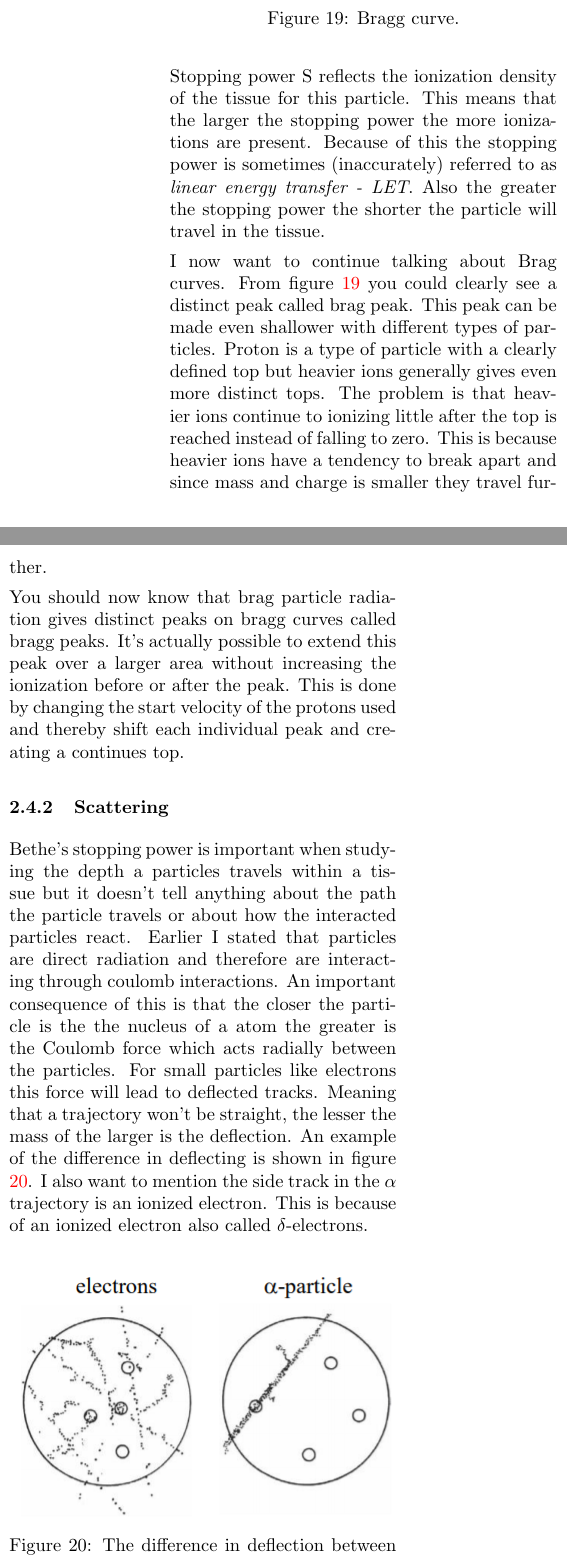
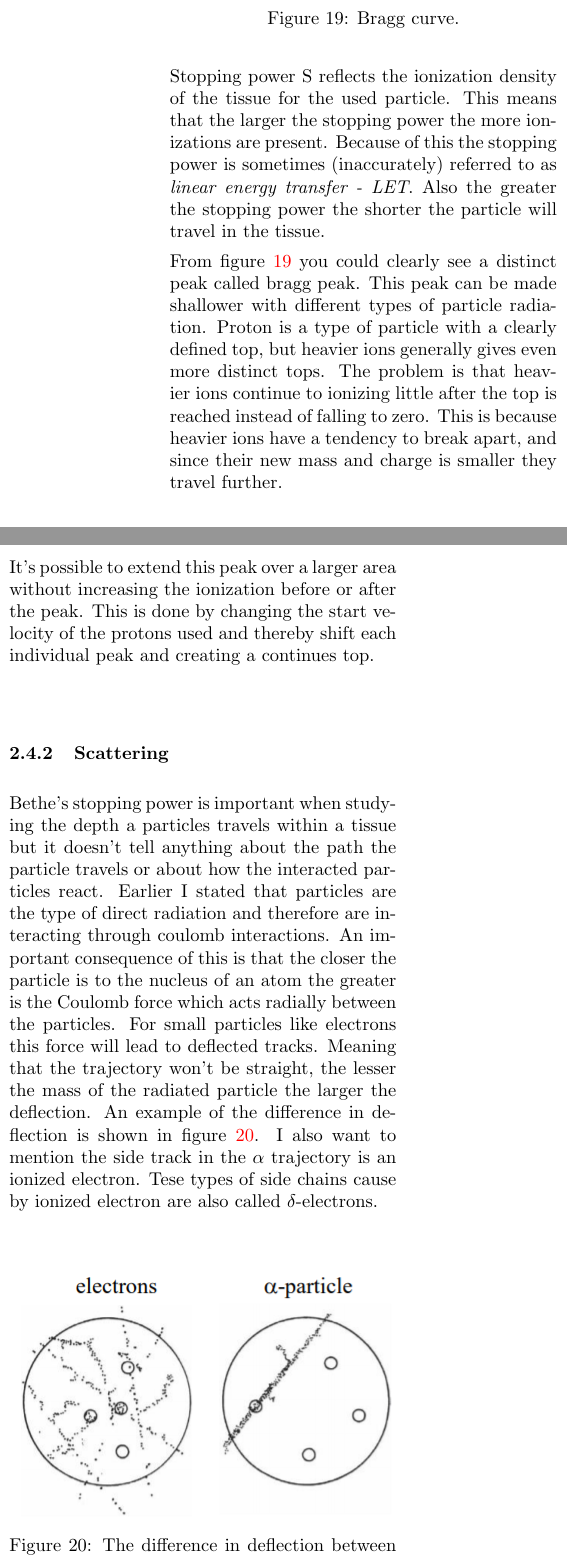
Before and after one commit to JonOttesen/FYS3700, a LaTeX document (medfys_kompendium.tex): two parts of the columns of page 17 of 18, joined at a grey line, cut so that both start at the same text. Compiled offline with pdfLaTeX.

Commit message:
Done with radioactivity

```diff
--- a/medfys_kompendium.tex
+++ b/medfys_kompendium.tex
@@ -613,16 +613,16 @@ A plot of the stopping power versus the energy E is shown in figure \ref{fig:bet
 	\label{fig:bragg}
 \end{figure}
 
-Stopping power S reflects the ionization density of the tissue for this particle. This means that the larger the stopping power the more ionizations are present. Because of this the stopping power is sometimes (inaccurately) referred to as \textit{linear energy transfer - LET}. Also the greater the stopping power the shorter the particle will travel in the tissue.
+Stopping power S reflects the ionization density of the tissue for the used particle. This means that the larger the stopping power the more ionizations are present. Because of this the stopping power is sometimes (inaccurately) referred to as \textit{linear energy transfer - LET}. Also the greater the stopping power the shorter the particle will travel in the tissue.
 
-I now want to continue talking about Brag curves. From figure \ref{fig:bragg} you could clearly see a distinct peak called brag peak. This peak can be made even shallower with different types of particles. Proton is a type of particle with a clearly defined top but heavier ions generally gives even more distinct tops. The problem is that heavier ions continue to ionizing little after the top is reached instead of falling to zero. This is because heavier ions have a tendency to break apart and since mass and charge is smaller they travel further.
+From figure \ref{fig:bragg} you could clearly see a distinct peak called bragg peak. This peak can be made shallower with different types of particle radiation. Proton is a type of particle with a clearly defined top, but heavier ions generally gives even more distinct tops. The problem is that heavier ions continue to ionizing little after the top is reached instead of falling to zero. This is because heavier ions have a tendency to break apart, and since their new mass and charge is smaller they travel further.
 
-You should now know that brag particle radiation gives distinct peaks on bragg curves called bragg peaks. It's actually possible to extend this peak over a larger area without increasing the ionization before or after the peak. This is done by changing the start velocity of the protons used and thereby shift each individual peak and creating a continues top.
+It's possible to extend this peak over a larger area without increasing the ionization before or after the peak. This is done by changing the start velocity of the protons used and thereby shift each individual peak and creating a continues top.
 
 
 \subsubsection{Scattering}
 
-Bethe's stopping power is important when studying the depth a particles travels within a tissue but it doesn't tell anything about the path the particle travels or about how the interacted particles react. Earlier I stated that particles are direct radiation and therefore are interacting through coulomb interactions. An important consequence of this is that the closer the particle is the the nucleus of a atom the greater is the Coulomb force which acts radially between the particles. For small particles like electrons this force will lead to deflected tracks. Meaning that a trajectory won't be straight, the lesser the mass of the larger is the deflection. An example of the difference in deflecting is shown in figure \ref{fig:scattering}. I also want to mention the side track in the \(\alpha\) trajectory is an ionized electron. This is because of an ionized electron also called \(\delta\)-electrons.
+Bethe's stopping power is important when studying the depth a particles travels within a tissue but it doesn't tell anything about the path the particle travels or about how the interacted particles react. Earlier I stated that particles are the type of direct radiation and therefore are interacting through coulomb interactions. An important consequence of this is that the closer the particle is to the nucleus of an atom the greater is the Coulomb force which acts radially between the particles. For small particles like electrons this force will lead to deflected tracks. Meaning that the trajectory won't be straight, the lesser the mass of the radiated particle the larger the deflection. An example of the difference in deflection is shown in figure \ref{fig:scattering}. I also want to mention the side track in the \(\alpha\) trajectory is an ionized electron. Tese types of side chains cause by ionized electron are also called \(\delta\)-electrons.
 
 \begin{figure}[H]
 	\centering
```
Also changed, not shown: medfys_kompendium.pdf, medfys_kompendium.tex (2 more changed lines), 2 other files.
